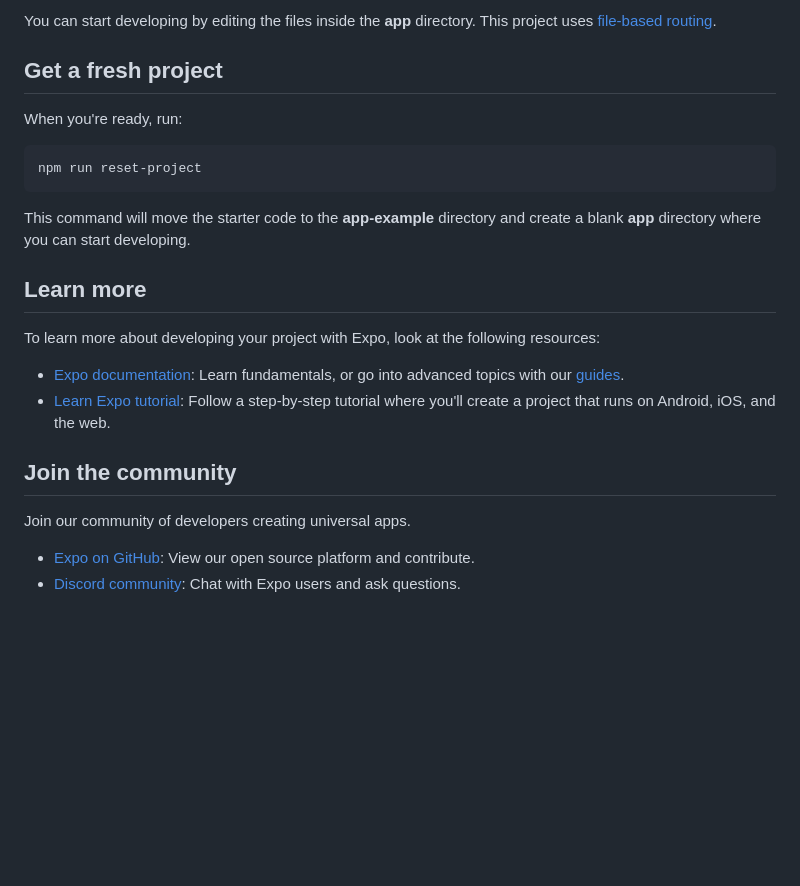
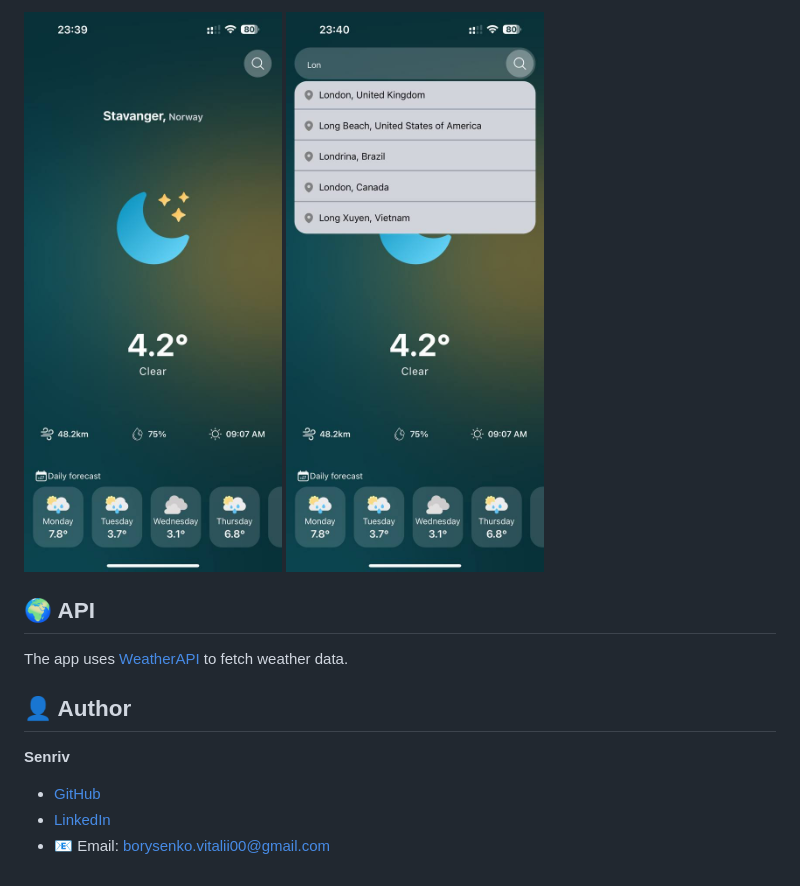
Before and after one commit to Senriv/Weather, a Markdown page: README.md, the part around the change printed below. GitHub-like rendering; pictures changed too: docs/images/HomePage.jpg (added), docs/images/HomePageWithSearch.jpg (added); blank space fills up the shorter version.

````diff
--- a/README.md
+++ b/README.md
@@ -25,26 +59,15 @@ In the output, you'll find options to open the app in a
 
-You can start developing by editing the files inside the **app** directory. This project uses [file-based routing](https://docs.expo.dev/router/introduction).
+![Home Page](./docs/images/HomePage.jpg)
+![Home Page With Search](./docs/images/HomePageWithSearch.jpg)
 
-## Get a fresh project
+## 🌍 API
 
-When you're ready, run:
+The app uses [WeatherAPI](https://www.weatherapi.com/) to fetch weather data.
 
-```bash
-npm run reset-project
-```
+## 👤 Author
 
-This command will move the starter code to the **app-example** directory and create a blank **app** directory where you can start developing.
+**Senriv**
 
-## Learn more
-
-To learn more about developing your project with Expo, look at the following resources:
-
-- [Expo documentation](https://docs.expo.dev/): Learn fundamentals, or go into advanced topics with our [guides](https://docs.expo.dev/guides).
-- [Learn Expo tutorial](https://docs.expo.dev/tutorial/introduction/): Follow a step-by-step tutorial where you'll create a project that runs on Android, iOS, and the web.
-
-## Join the community
-
-Join our community of developers creating universal apps.
-
-- [Expo on GitHub](https://github.com/expo/expo): View our open source platform and contribute.
-- [Discord community](https://chat.expo.dev): Chat with Expo users and ask questions.
+- [GitHub](https://github.com/Senriv)
+- [LinkedIn](https://www.linkedin.com/in/borysenko-vitalii/)
+- 📧 Email: [borysenko.vitalii00@gmail.com](borysenko.vitalii00@gmail.com)
````
Also changed, not shown: other parts of README.md (+45 -11 lines).
